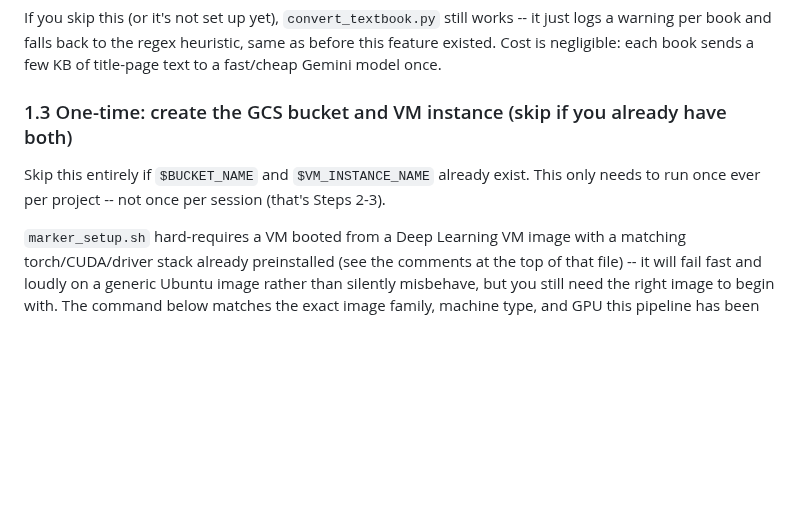
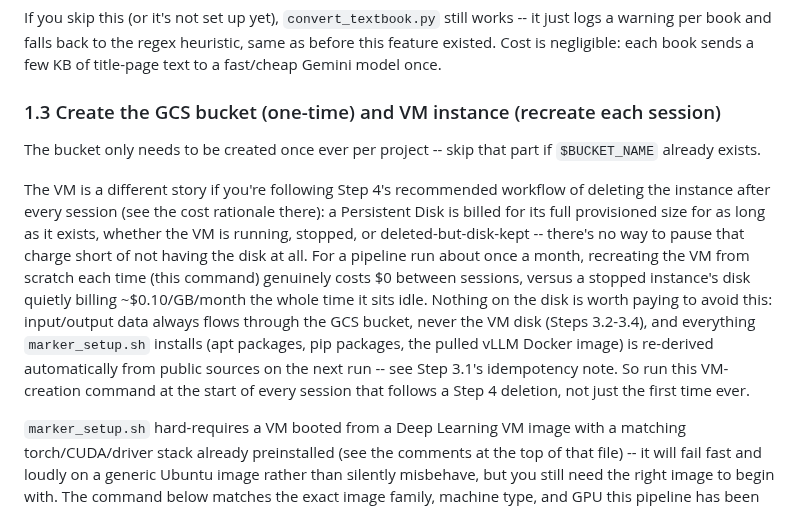
Before and after one commit to AaronScherf/ai-sandbox-master, a Markdown page: ai-sandbox/marker-conversion/gcp_instructions.md, the part around one of its changes. Drawn GitHub-style; blank space fills up the shorter version.

```diff
--- a/ai-sandbox/marker-conversion/gcp_instructions.md
+++ b/ai-sandbox/marker-conversion/gcp_instructions.md
@@ -99,9 +107,11 @@ gcloud projects add-iam-policy-binding $PROJECT_ID \
 
 If you skip this (or it's not set up yet), `convert_textbook.py` still works -- it just logs a warning per book and falls back to the regex heuristic, same as before this feature existed. Cost is negligible: each book sends a few KB of title-page text to a fast/cheap Gemini model once.
 
-### 1.3 One-time: create the GCS bucket and VM instance (skip if you already have both)
+### 1.3 Create the GCS bucket (one-time) and VM instance (recreate each session)
 
-Skip this entirely if `$BUCKET_NAME` and `$VM_INSTANCE_NAME` already exist. This only needs to run once ever per project -- not once per session (that's Steps 2-3).
+The bucket only needs to be created once ever per project -- skip that part if `$BUCKET_NAME` already exists.
+
+The VM is a different story if you're following Step 4's recommended workflow of deleting the instance after every session (see the cost rationale there): a Persistent Disk is billed for its full provisioned size for as long as it exists, whether the VM is running, stopped, or deleted-but-disk-kept -- there's no way to pause that charge short of not having the disk at all. For a pipeline run about once a month, recreating the VM from scratch each time (this command) genuinely costs $0 between sessions, versus a stopped instance's disk quietly billing ~$0.10/GB/month the whole time it sits idle. Nothing on the disk is worth paying to avoid this: input/output data always flows through the GCS bucket, never the VM disk (Steps 3.2-3.4), and everything `marker_setup.sh` installs (apt packages, pip packages, the pulled vLLM Docker image) is re-derived automatically from public sources on the next run -- see Step 3.1's idempotency note. So run this VM-creation command at the start of every session that follows a Step 4 deletion, not just the first time ever.
 
 `marker_setup.sh` hard-requires a VM booted from a Deep Learning VM image with a matching torch/CUDA/driver stack already preinstalled (see the comments at the top of that file) -- it will fail fast and loudly on a generic Ubuntu image rather than silently misbehave, but you still need the right image to begin with. The command below matches the exact image family, machine type, and GPU this pipeline has been validated against.
 
```
Also changed, not shown: other parts of ai-sandbox/marker-conversion/gcp_instructions.md (+26 -11 lines), 1 other file.
